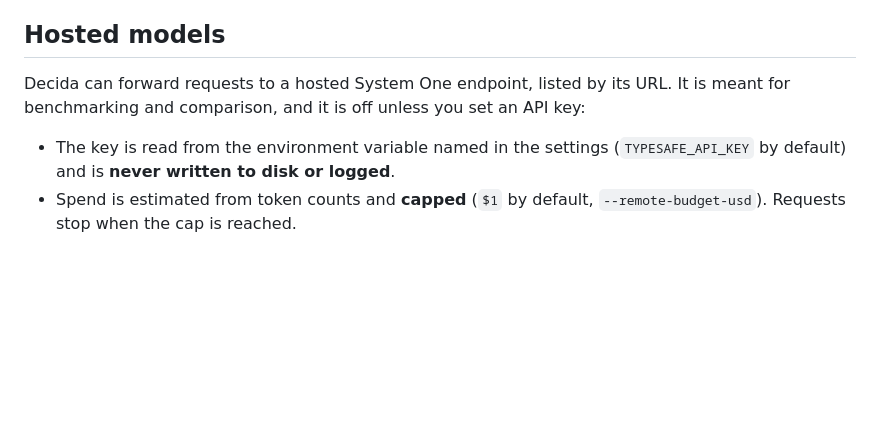
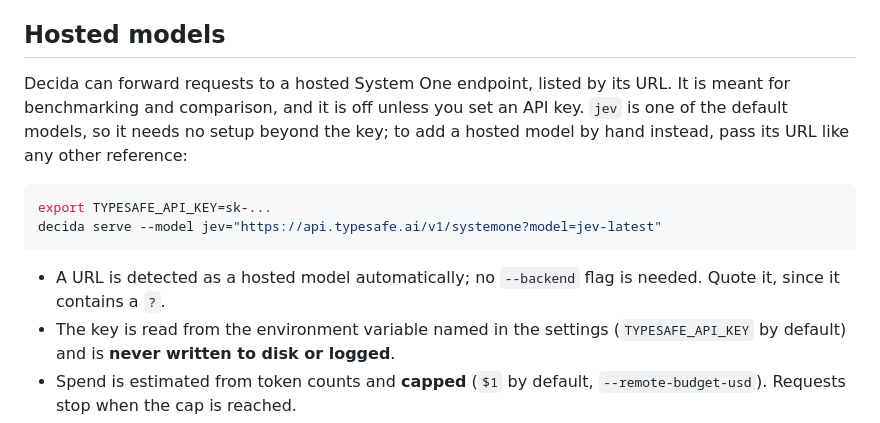
Before and after one commit to heldernoid/decida, a Markdown page: README.md, the part around the change. Drawn GitHub-style; blank space fills up the shorter version.

Commit message:
add info on running with jev

````diff
--- a/README.md
+++ b/README.md
@@ -110,8 +110,14 @@ We do not claim that DecidaBERT-large beats any other model: Laya's specialist c
 
 ## Hosted models
 
-Decida can forward requests to a hosted System One endpoint, listed by its URL. It is meant for benchmarking and comparison, and it is off unless you set an API key:
+Decida can forward requests to a hosted System One endpoint, listed by its URL. It is meant for benchmarking and comparison, and it is off unless you set an API key. `jev` is one of the default models, so it needs no setup beyond the key; to add a hosted model by hand instead, pass its URL like any other reference:
 
+```bash
+export TYPESAFE_API_KEY=sk-...
+decida serve --model jev="https://api.typesafe.ai/v1/systemone?model=jev-latest"
+```
+
+- A URL is detected as a hosted model automatically; no `--backend` flag is needed. Quote it, since it contains a `?`.
 - The key is read from the environment variable named in the settings (`TYPESAFE_API_KEY` by default) and is **never written to disk or logged**.
 - Spend is estimated from token counts and **capped** (`$1` by default, `--remote-budget-usd`). Requests stop when the cap is reached.
 - Use of a hosted service is under its own terms. Do not use a hosted model's outputs as training data.
````
